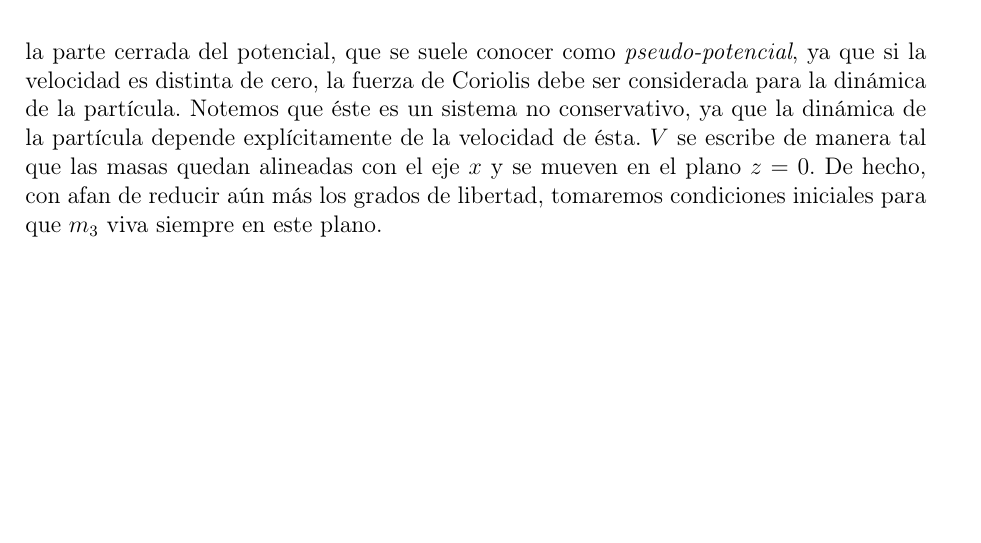
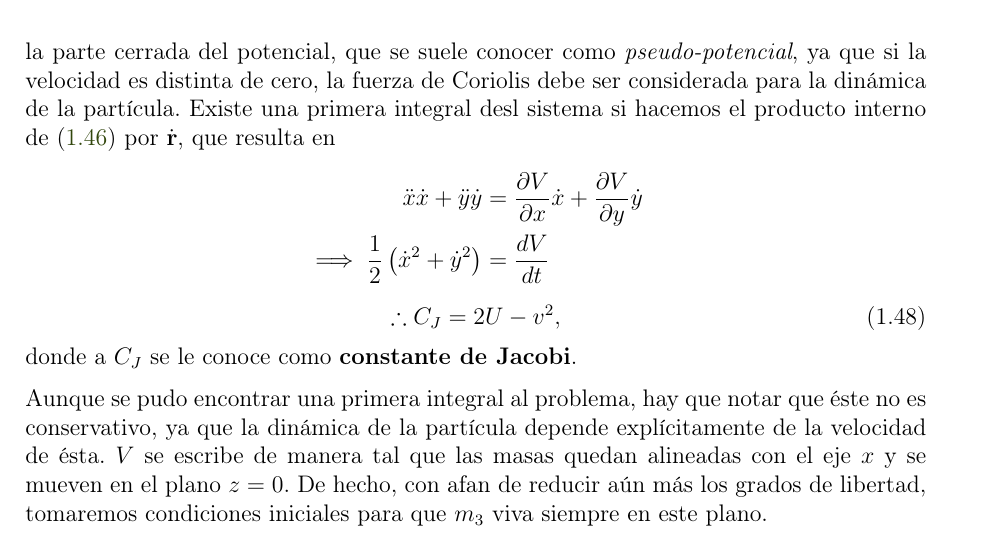
Before and after one commit to blas-ko/tesis_fisica_licenciatura, a LaTeX thesis (_Jet Transport/tesis.tex, which reads _Jet Transport/Chapters/01_mecanica.tex): part of page 25 of 83, cut so that both start at the same text, the shorter picture padded with empty space. Compiled offline with pdfLaTeX.

Commit message:
Obtained Jacobi constant for CR3BP.

```diff
--- a/_Jet Transport/Chapters/01_mecanica.tex
+++ b/_Jet Transport/Chapters/01_mecanica.tex
@@ -414,7 +414,19 @@ con $\mathbf{r} = (x,y,z)$ la distancia de $m_3$ al centro de gravedad, $\mathbf
  V(\mathbf{r}) = \left( -G \frac{M_1}{\sqrt{(x + r_1)^2 + y^2 + z^2}} - G \frac{M_2}{\sqrt{(x - r_2)^2 + y^2 + z^2}} - \frac{1}{2} \mathbf{\Omega}^2 \mathbf{r}^2 \right)
  \label{eq:3body_restricted_potential}
 \end{equation}
-la parte cerrada del potencial, que se suele conocer como \textit{pseudo-potencial}, ya que si la velocidad es distinta de cero, la fuerza de Coriolis debe ser considerada para la dinámica de la partícula. Notemos que éste es un sistema no conservativo, ya que la dinámica de la partícula depende explícitamente de la velocidad de ésta. $V$ se escribe de manera tal que las masas quedan alineadas con el eje $x$ y se mueven en el plano $z = 0$. De hecho, con afan de reducir aún más los grados de libertad, tomaremos condiciones iniciales para que $m_3$ viva siempre en este plano.
+la parte cerrada del potencial, que se suele conocer como \textit{pseudo-potencial}, ya que si la velocidad es distinta de cero, la fuerza de Coriolis debe ser considerada para la dinámica de la partícula.
+Existe una primera integral desl sistema si hacemos el producto interno de (\ref{eq:3body_restricted_acceleration}) por $\dot{\mathbf{r}}$, que resulta en
+\begin{align*}
+ \ddot{x} \dot{x} + \ddot{y} \dot{y} &= \pder{V}{x}\dot{x} + \pder{V}{y} \dot{y} \\
+ \implies \frac{1}{2} \left( \dot{x}^2 + \dot{y}^2 \right) &= \frac{d V}{dt}
+\end{align*}
+\begin{equation}
+ \therefore C_J = 2U - v^2,
+ \label{eq:3body_jacobi_constant}
+\end{equation}
+donde a $C_J$ se le conoce como \textbf{constante de Jacobi}.
+
+Aunque se pudo encontrar una primera integral al problema, hay que notar que éste no es conservativo, ya que la dinámica de la partícula depende explícitamente de la velocidad de ésta. $V$ se escribe de manera tal que las masas quedan alineadas con el eje $x$ y se mueven en el plano $z = 0$. De hecho, con afan de reducir aún más los grados de libertad, tomaremos condiciones iniciales para que $m_3$ viva siempre en este plano.
 
 Así, las ecuaciones de movimiento se reducen a
 \begin{align}
```
